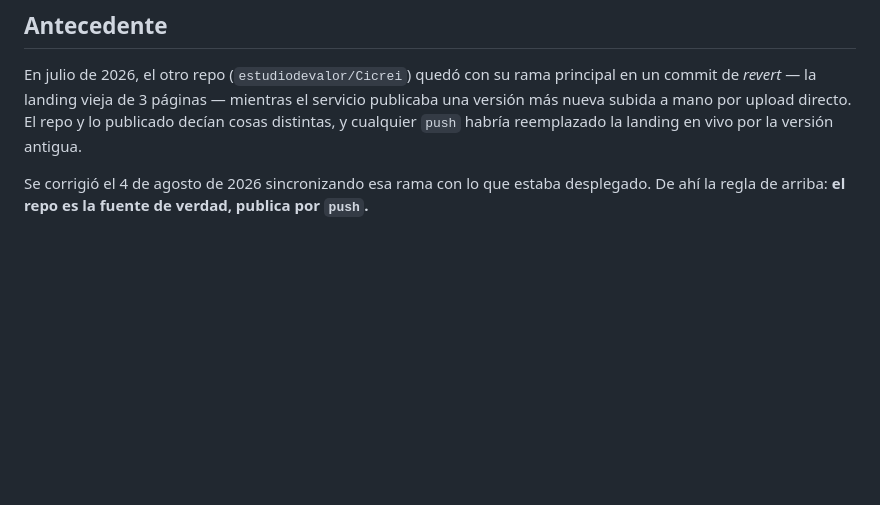
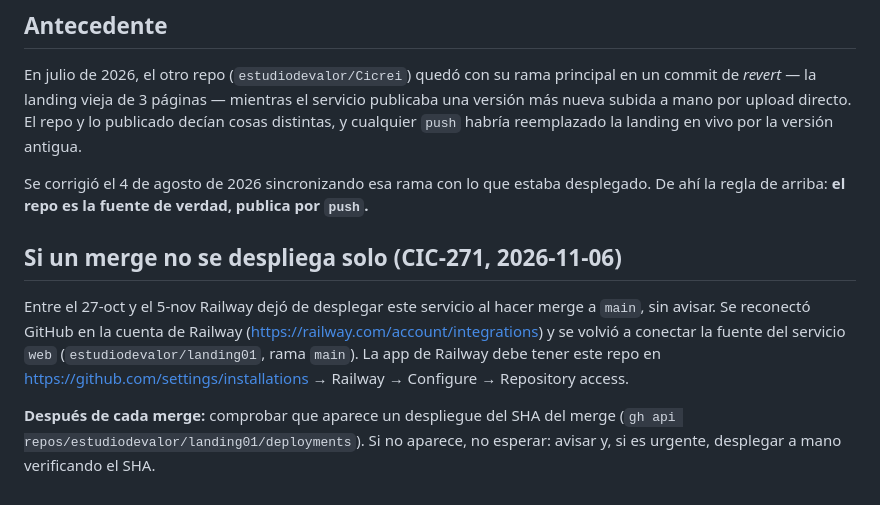
Before and after one commit to estudiodevalor/landing01, a Markdown page: DESPLIEGUE.md, the part around the change. GitHub-like rendering; blank space fills up the shorter version.

Commit message:
CIC-271: DESPLIEGUE.md con la revisión de autodeploy tras cada merge
Co-Authored-By: Claude Sonnet 5.5 <noreply@anthropic.com>

```diff
--- a/DESPLIEGUE.md
+++ b/DESPLIEGUE.md
@@ -141,3 +141,10 @@ distintas, y cualquier `push` habría reemplazado la landing en vivo por la vers
 
 Se corrigió el 4 de agosto de 2026 sincronizando esa rama con lo que estaba desplegado.
 De ahí la regla de arriba: **el repo es la fuente de verdad, publica por `push`.**
+
+
+## Si un merge no se despliega solo (CIC-271, 2026-11-06)
+
+Entre el 27-oct y el 5-nov Railway dejó de desplegar este servicio al hacer merge a `main`, sin avisar. Se reconectó GitHub en la cuenta de Railway (https://railway.com/account/integrations) y se volvió a conectar la fuente del servicio `web` (`estudiodevalor/landing01`, rama `main`). La app de Railway debe tener este repo en https://github.com/settings/installations → Railway → Configure → Repository access.
+
+**Después de cada merge:** comprobar que aparece un despliegue del SHA del merge (`gh api repos/estudiodevalor/landing01/deployments`). Si no aparece, no esperar: avisar y, si es urgente, desplegar a mano verificando el SHA.
```
